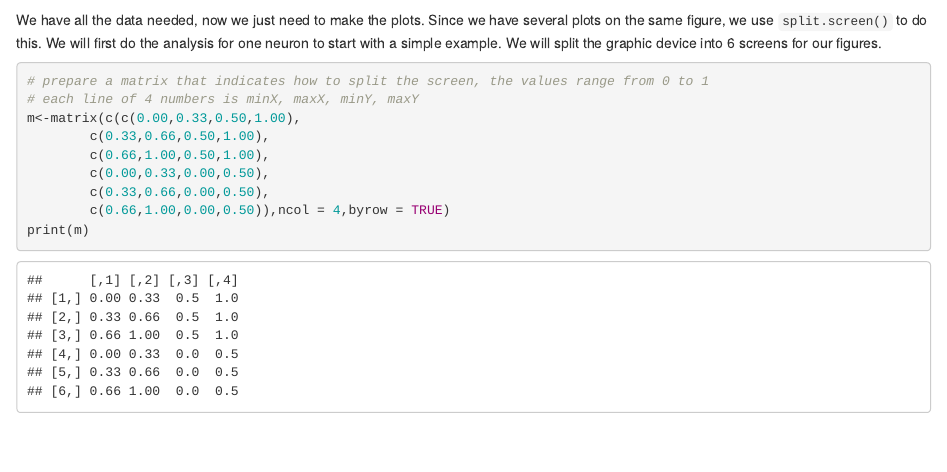
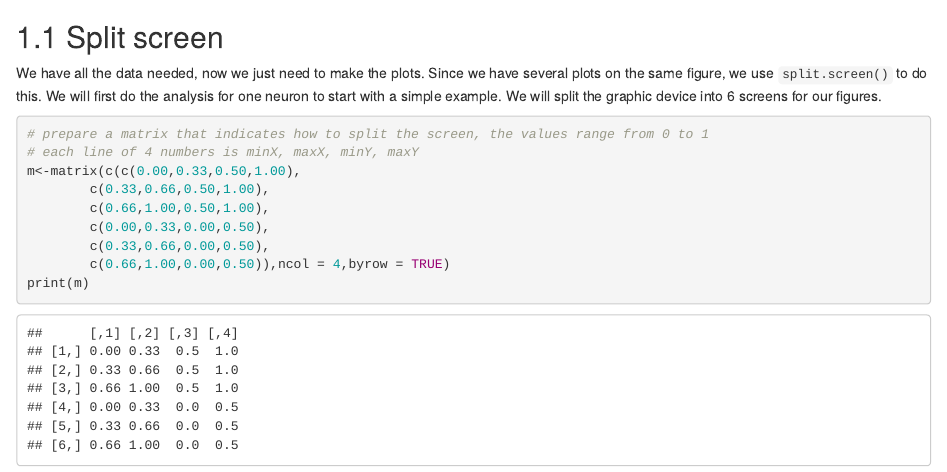
Before and after one commit to okornienko/relectroDoc, an R Markdown document (12-RecSessionSummaryFigure.Rmd): the page in a window 1100 px wide, from 1590 px down. Rendered offline with R 4.5, knitr and Pandoc, with nearby package versions; drawn as R Markdown's standard HTML page in place of the format the file asks for; some code elsewhere in the file could not run offline.

Commit message:
add subtitle

````diff
--- a/12-RecSessionSummaryFigure.Rmd
+++ b/12-RecSessionSummaryFigure.Rmd
@@ -41,6 +41,7 @@ sp<-mapSpatialAutocorrelation(sp)
 hd<-headDirectionHisto(hd,st,ptsqr70)
 ```
 
+## Split screen
 We have all the data needed, now we just need to make the plots.
 Since we have several plots on the same figure, we use `split.screen()` to do this.
 We will first do the analysis for one neuron to start with a simple example.
````
